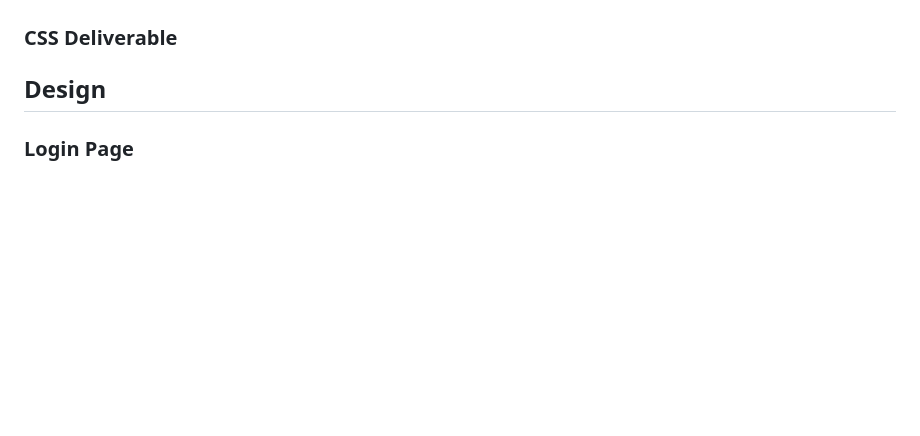
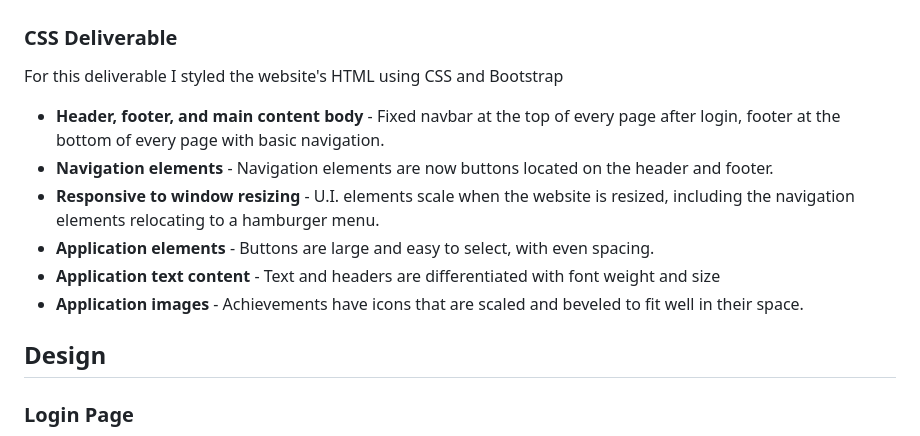
Before and after one commit to nriceusa/startup, a Markdown page: README.md, the part around the change. Rendered like a GitHub page; blank space fills up the shorter version.

Commit message:
Update README.md with info about CSS deliverables.

```diff
--- a/README.md
+++ b/README.md
@@ -41,6 +41,13 @@ For this deliverable I created an underlying HTML structure for the website.
 - **WebSocket** - The total value of the user's points at the top of the page and the checkboxes next to each achievement will update in realtime.
 
 ### CSS Deliverable
+For this deliverable I styled the website's HTML using CSS and Bootstrap
+- **Header, footer, and main content body** - Fixed navbar at the top of every page after login, footer at the bottom of every page with basic navigation.
+- **Navigation elements** - Navigation elements are now buttons located on the header and footer.
+- **Responsive to window resizing** - U.I. elements scale when the website is resized, including the navigation elements relocating to a hamburger menu.
+- **Application elements** - Buttons are large and easy to select, with even spacing.
+- **Application text content** - Text and headers are differentiated with font weight and size
+- **Application images** - Achievements have icons that are scaled and beveled to fit well in their space.
 
 ## Design
 
```
